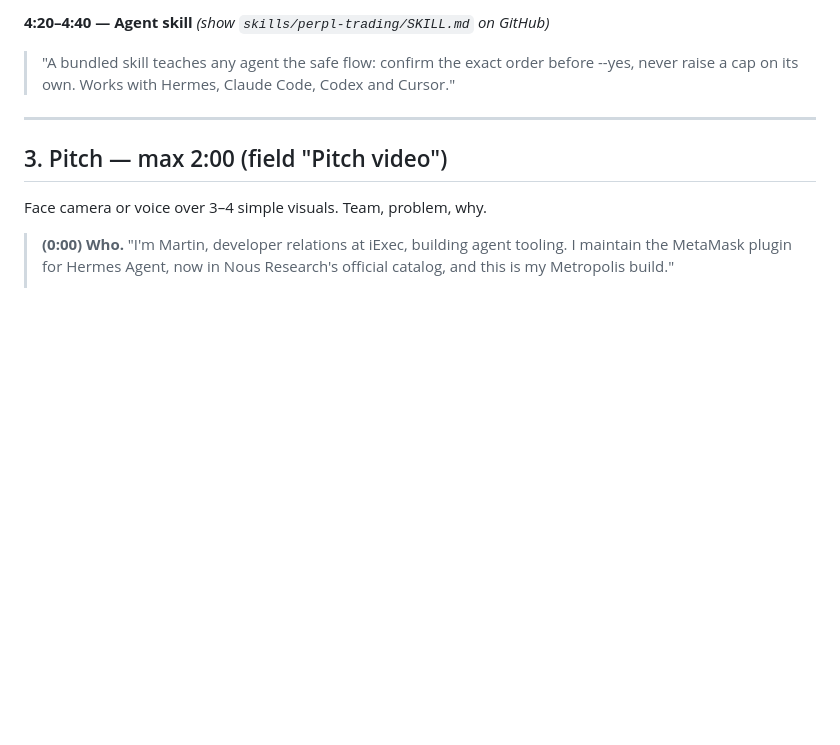
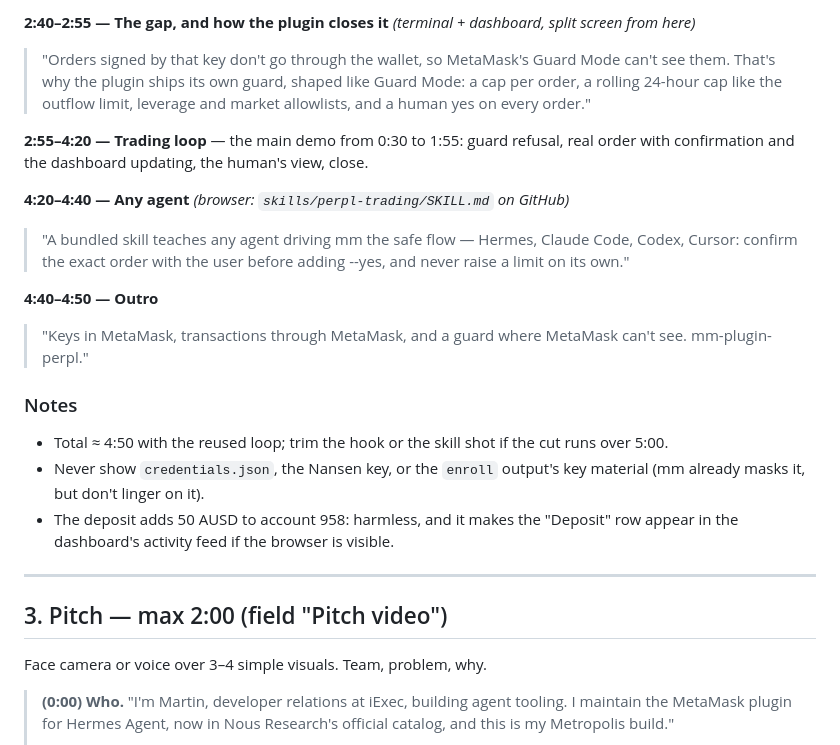
Before and after one commit to akugone/mm-plugin-perpl, a Markdown page: docs/DEMO_SCRIPT.md, the part around one of its changes. Rendered like a GitHub page; blank space fills up the shorter version.

```diff
--- a/docs/DEMO_SCRIPT.md
+++ b/docs/DEMO_SCRIPT.md
@@ -127,7 +158,26 @@ mm perpl enroll --chain-id 10143 --force
 
-**4:20–4:40 — Agent skill** *(show `skills/perpl-trading/SKILL.md` on GitHub)*
-> "A bundled skill teaches any agent the safe flow: confirm the exact order before --yes, never raise a cap on its
-> own. Works with Hermes, Claude Code, Codex and Cursor."
+**2:40–2:55 — The gap, and how the plugin closes it** *(terminal + dashboard, split screen from here)*
+> "Orders signed by that key don't go through the wallet, so MetaMask's Guard Mode can't see them. That's why the
+> plugin ships its own guard, shaped like Guard Mode: a cap per order, a rolling 24-hour cap like the outflow
+> limit, leverage and market allowlists, and a human yes on every order."
+
+**2:55–4:20 — Trading loop** — the main demo from 0:30 to 1:55: guard refusal, real order with confirmation and the
+dashboard updating, the human's view, close.
+
+**4:20–4:40 — Any agent** *(browser: `skills/perpl-trading/SKILL.md` on GitHub)*
+> "A bundled skill teaches any agent driving mm the safe flow — Hermes, Claude Code, Codex, Cursor: confirm the
+> exact order with the user before adding --yes, and never raise a limit on its own."
+
+**4:40–4:50 — Outro**
+> "Keys in MetaMask, transactions through MetaMask, and a guard where MetaMask can't see. mm-plugin-perpl."
+
+### Notes
+
+- Total ≈ 4:50 with the reused loop; trim the hook or the skill shot if the cut runs over 5:00.
+- Never show `credentials.json`, the Nansen key, or the `enroll` output's key material (mm already masks it, but
+  don't linger on it).
+- The deposit adds 50 AUSD to account 958: harmless, and it makes the "Deposit" row appear in the dashboard's
+  activity feed if the browser is visible.
 
 ---
 
```
Also changed, not shown: other parts of docs/DEMO_SCRIPT.md (+50 -19 lines).
